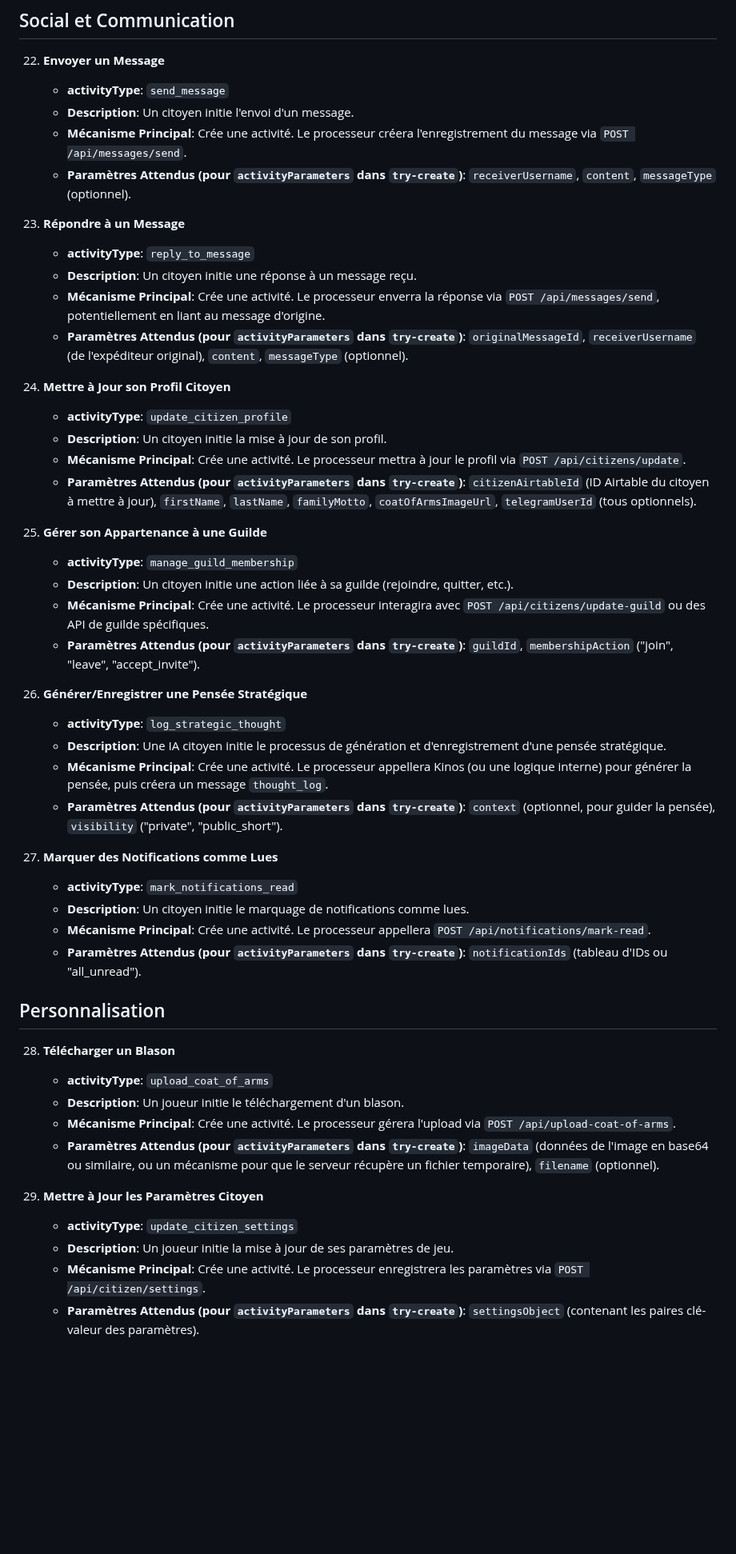
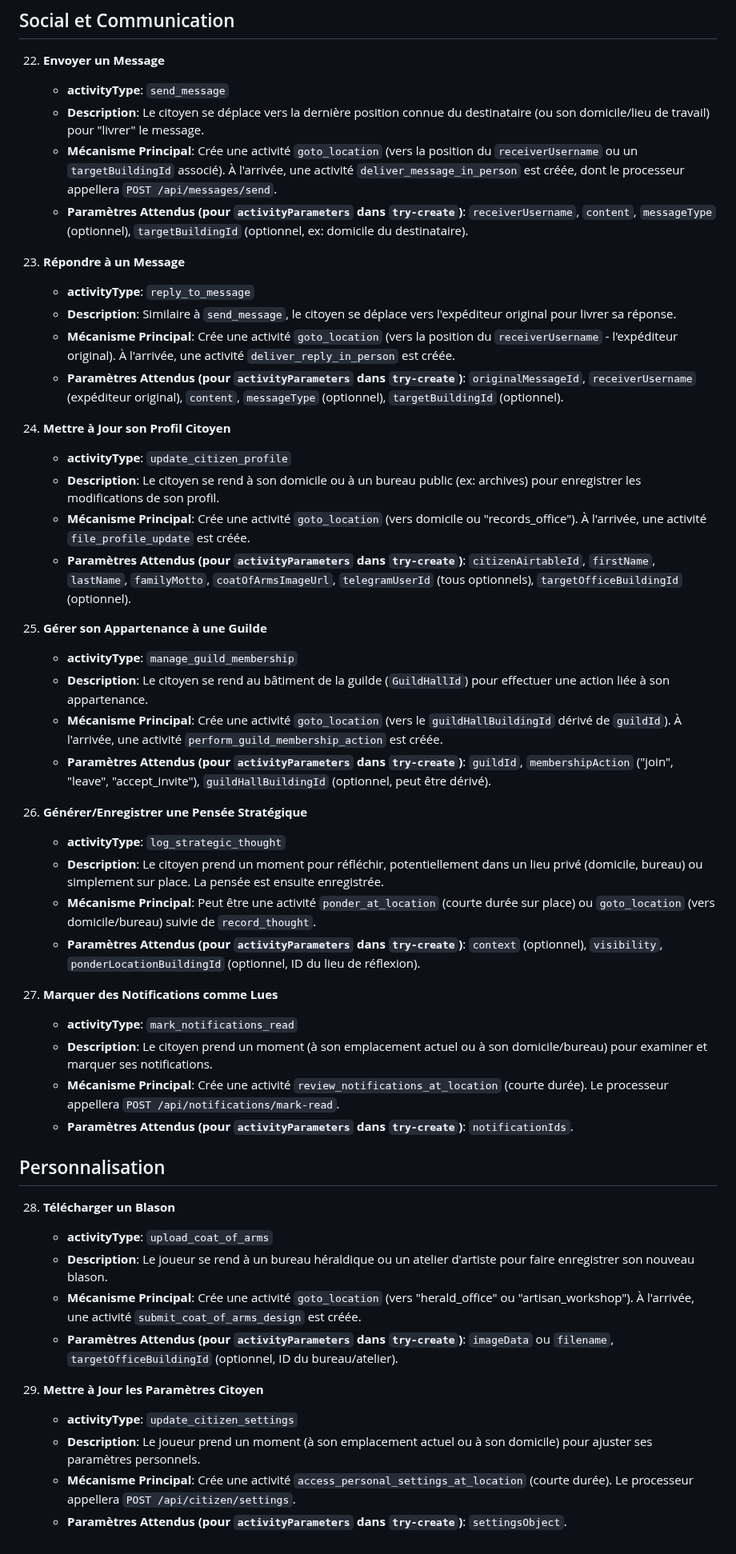
Before and after one commit to Universal-Basic-Compute/serenissima, a Markdown page: backend/docs/actions.md, the part around one of its changes. Shown at 80% size. Drawn GitHub-style; blank space fills up the shorter version.

Commit message:
Docs: Refactor actions.md to physicalize actions with activities

```diff
--- a/backend/docs/actions.md
+++ b/backend/docs/actions.md
@@ -144,50 +144,50 @@ Les `Type` listés ci-dessous sont les `activityType` à utiliser avec `POST /ap
 
 22. **Envoyer un Message**
     *   **activityType**: `send_message`
-    *   **Description**: Un citoyen initie l'envoi d'un message.
-    *   **Mécanisme Principal**: Crée une activité. Le processeur créera l'enregistrement du message via `POST /api/messages/send`.
-    *   **Paramètres Attendus (pour `activityParameters` dans `try-create`)**: `receiverUsername`, `content`, `messageType` (optionnel).
+    *   **Description**: Le citoyen se déplace vers la dernière position connue du destinataire (ou son domicile/lieu de travail) pour "livrer" le message.
+    *   **Mécanisme Principal**: Crée une activité `goto_location` (vers la position du `receiverUsername` ou un `targetBuildingId` associé). À l'arrivée, une activité `deliver_message_in_person` est créée, dont le processeur appellera `POST /api/messages/send`.
+    *   **Paramètres Attendus (pour `activityParameters` dans `try-create`)**: `receiverUsername`, `content`, `messageType` (optionnel), `targetBuildingId` (optionnel, ex: domicile du destinataire).
 
 23. **Répondre à un Message**
     *   **activityType**: `reply_to_message`
-    *   **Description**: Un citoyen initie une réponse à un message reçu.
-    *   **Mécanisme Principal**: Crée une activité. Le processeur enverra la réponse via `POST /api/messages/send`, potentiellement en liant au message d'origine.
-    *   **Paramètres Attendus (pour `activityParameters` dans `try-create`)**: `originalMessageId`, `receiverUsername` (de l'expéditeur original), `content`, `messageType` (optionnel).
+    *   **Description**: Similaire à `send_message`, le citoyen se déplace vers l'expéditeur original pour livrer sa réponse.
+    *   **Mécanisme Principal**: Crée une activité `goto_location` (vers la position du `receiverUsername` - l'expéditeur original). À l'arrivée, une activité `deliver_reply_in_person` est créée.
+    *   **Paramètres Attendus (pour `activityParameters` dans `try-create`)**: `originalMessageId`, `receiverUsername` (expéditeur original), `content`, `messageType` (optionnel), `targetBuildingId` (optionnel).
 
 24. **Mettre à Jour son Profil Citoyen**
     *   **activityType**: `update_citizen_profile`
-    *   **Description**: Un citoyen initie la mise à jour de son profil.
-    *   **Mécanisme Principal**: Crée une activité. Le processeur mettra à jour le profil via `POST /api/citizens/update`.
-    *   **Paramètres Attendus (pour `activityParameters` dans `try-create`)**: `citizenAirtableId` (ID Airtable du citoyen à mettre à jour), `firstName`, `lastName`, `familyMotto`, `coatOfArmsImageUrl`, `telegramUserId` (tous optionnels).
+    *   **Description**: Le citoyen se rend à son domicile ou à un bureau public (ex: archives) pour enregistrer les modifications de son profil.
+    *   **Mécanisme Principal**: Crée une activité `goto_location` (vers domicile ou "records_office"). À l'arrivée, une activité `file_profile_update` est créée.
+    *   **Paramètres Attendus (pour `activityParameters` dans `try-create`)**: `citizenAirtableId`, `firstName`, `lastName`, `familyMotto`, `coatOfArmsImageUrl`, `telegramUserId` (tous optionnels), `targetOfficeBuildingId` (optionnel).
 
 25. **Gérer son Appartenance à une Guilde**
     *   **activityType**: `manage_guild_membership`
-    *   **Description**: Un citoyen initie une action liée à sa guilde (rejoindre, quitter, etc.).
-    *   **Mécanisme Principal**: Crée une activité. Le processeur interagira avec `POST /api/citizens/update-guild` ou des API de guilde spécifiques.
-    *   **Paramètres Attendus (pour `activityParameters` dans `try-create`)**: `guildId`, `membershipAction` ("join", "leave", "accept_invite").
+    *   **Description**: Le citoyen se rend au bâtiment de la guilde (`GuildHallId`) pour effectuer une action liée à son appartenance.
+    *   **Mécanisme Principal**: Crée une activité `goto_location` (vers le `guildHallBuildingId` dérivé de `guildId`). À l'arrivée, une activité `perform_guild_membership_action` est créée.
+    *   **Paramètres Attendus (pour `activityParameters` dans `try-create`)**: `guildId`, `membershipAction` ("join", "leave", "accept_invite"), `guildHallBuildingId` (optionnel, peut être dérivé).
 
 26. **Générer/Enregistrer une Pensée Stratégique**
     *   **activityType**: `log_strategic_thought`
-    *   **Description**: Une IA citoyen initie le processus de génération et d'enregistrement d'une pensée stratégique.
-    *   **Mécanisme Principal**: Crée une activité. Le processeur appellera Kinos (ou une logique interne) pour générer la pensée, puis créera un message `thought_log`.
-    *   **Paramètres Attendus (pour `activityParameters` dans `try-create`)**: `context` (optionnel, pour guider la pensée), `visibility` ("private", "public_short").
+    *   **Description**: Le citoyen prend un moment pour réfléchir, potentiellement dans un lieu privé (domicile, bureau) ou simplement sur place. La pensée est ensuite enregistrée.
+    *   **Mécanisme Principal**: Peut être une activité `ponder_at_location` (courte durée sur place) ou `goto_location` (vers domicile/bureau) suivie de `record_thought`.
+    *   **Paramètres Attendus (pour `activityParameters` dans `try-create`)**: `context` (optionnel), `visibility`, `ponderLocationBuildingId` (optionnel, ID du lieu de réflexion).
 
 27. **Marquer des Notifications comme Lues**
     *   **activityType**: `mark_notifications_read`
-    *   **Description**: Un citoyen initie le marquage de notifications comme lues.
-    *   **Mécanisme Principal**: Crée une activité. Le processeur appellera `POST /api/notifications/mark-read`.
-    *   **Paramètres Attendus (pour `activityParameters` dans `try-create`)**: `notificationIds` (tableau d'IDs ou "all_unread").
+    *   **Description**: Le citoyen prend un moment (à son emplacement actuel ou à son domicile/bureau) pour examiner et marquer ses notifications.
+    *   **Mécanisme Principal**: Crée une activité `review_notifications_at_location` (courte durée). Le processeur appellera `POST /api/notifications/mark-read`.
+    *   **Paramètres Attendus (pour `activityParameters` dans `try-create`)**: `notificationIds`.
 
 ## Personnalisation
 
 28. **Télécharger un Blason**
     *   **activityType**: `upload_coat_of_arms`
-    *   **Description**: Un joueur initie le téléchargement d'un blason.
-    *   **Mécanisme Principal**: Crée une activité. Le processeur gérera l'upload via `POST /api/upload-coat-of-arms`.
-    *   **Paramètres Attendus (pour `activityParameters` dans `try-create`)**: `imageData` (données de l'image en base64 ou similaire, ou un mécanisme pour que le serveur récupère un fichier temporaire), `filename` (optionnel).
+    *   **Description**: Le joueur se rend à un bureau héraldique ou un atelier d'artiste pour faire enregistrer son nouveau blason.
+    *   **Mécanisme Principal**: Crée une activité `goto_location` (vers "herald_office" ou "artisan_workshop"). À l'arrivée, une activité `submit_coat_of_arms_design` est créée.
+    *   **Paramètres Attendus (pour `activityParameters` dans `try-create`)**: `imageData` ou `filename`, `targetOfficeBuildingId` (optionnel, ID du bureau/atelier).
 
 29. **Mettre à Jour les Paramètres Citoyen**
     *   **activityType**: `update_citizen_settings`
-    *   **Description**: Un joueur initie la mise à jour de ses paramètres de jeu.
-    *   **Mécanisme Principal**: Crée une activité. Le processeur enregistrera les paramètres via `POST /api/citizen/settings`.
-    *   **Paramètres Attendus (pour `activityParameters` dans `try-create`)**: `settingsObject` (contenant les paires clé-valeur des paramètres).
+    *   **Description**: Le joueur prend un moment (à son emplacement actuel ou à son domicile) pour ajuster ses paramètres personnels.
+    *   **Mécanisme Principal**: Crée une activité `access_personal_settings_at_location` (courte durée). Le processeur appellera `POST /api/citizen/settings`.
+    *   **Paramètres Attendus (pour `activityParameters` dans `try-create`)**: `settingsObject`.
```
Also changed, not shown: other parts of backend/docs/actions.md (+64 -64 lines).
